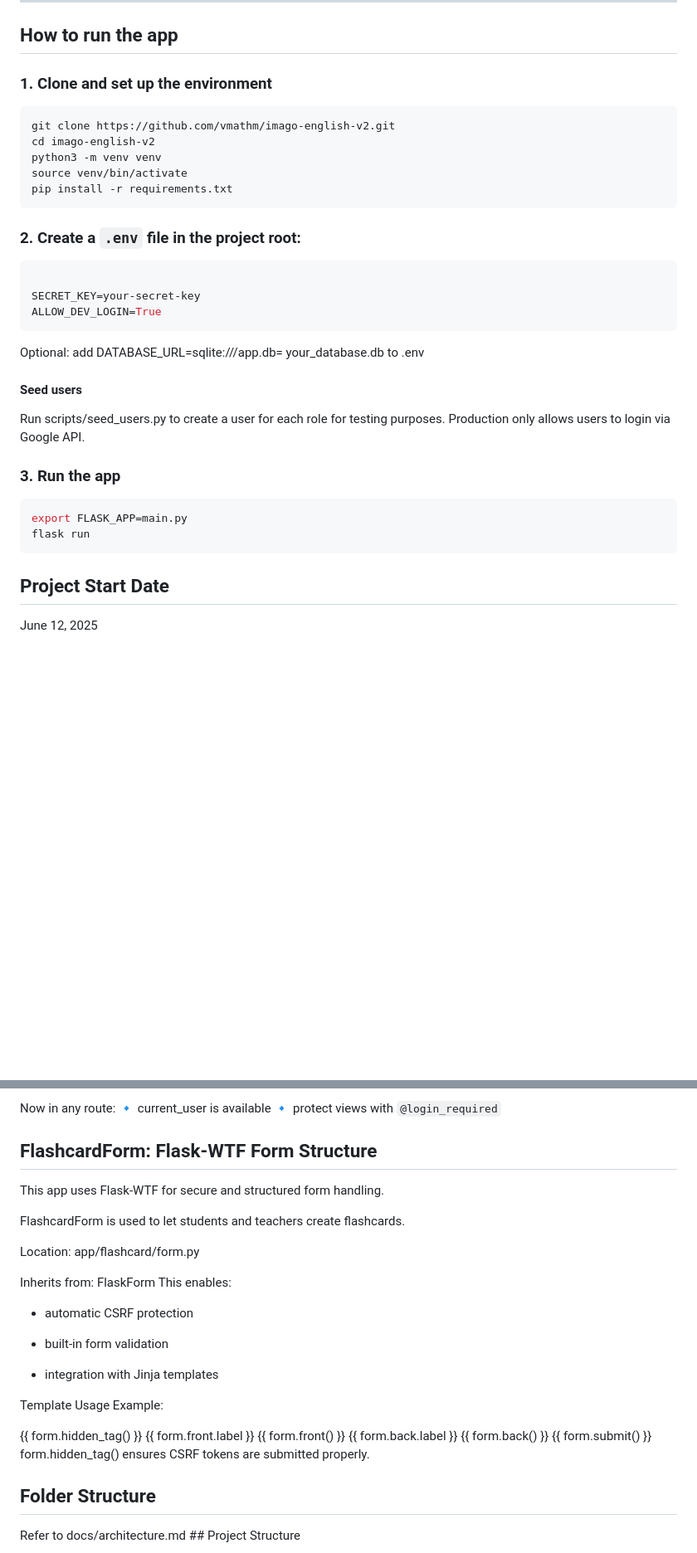
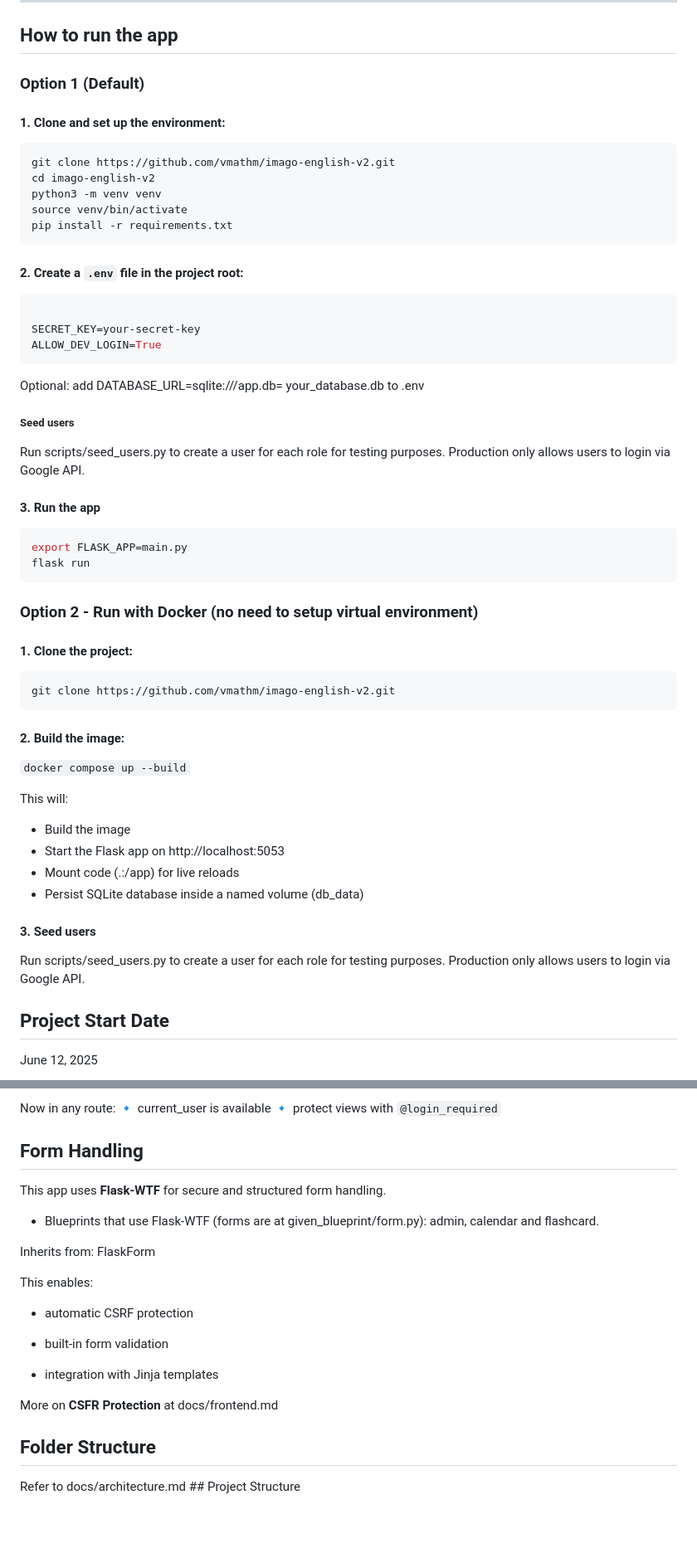
Before and after one commit to vmathm/Imago-English-v2, a Markdown page: README.md, 2 parts joined by grey strips. Shown: that part at 83% size. GitHub-like rendering; blank space fills up the shorter version.

````diff
--- a/README.md
+++ b/README.md
@@ -45,7 +45,8 @@ A modular Flask-based language learning app designed to help students build voca
 
 ## How to run the app
 
-### 1. Clone and set up the environment
+### Option 1 (Default)
+#### 1. Clone and set up the environment:
 ```bash
 git clone https://github.com/vmathm/imago-english-v2.git
 cd imago-english-v2
@@ -54,8 +55,7 @@ source venv/bin/activate
 pip install -r requirements.txt
 ```
 
-### 2. Create a `.env` file in the project root:
-
+#### 2. Create a `.env` file in the project root:
 ```env
 
 SECRET_KEY=your-secret-key
@@ -65,17 +65,35 @@ Optional:
 add DATABASE_URL=sqlite:///app.db= your_database.db to .env
 
 
-#### Seed users
+##### Seed users
 Run scripts/seed_users.py to create a user for each role for testing purposes. Production only allows users to login via Google API.
 
 
-### 3. Run the app
+#### 3. Run the app
 ```bash
 export FLASK_APP=main.py
 flask run
 ```
 
 
+### Option 2 - Run with Docker (no need to setup virtual environment)
+
+#### 1. Clone the project:
+```bash
+git clone https://github.com/vmathm/imago-english-v2.git
+```
+
+#### 2. Build the image:
+`docker compose up --build`
+
+This will:
+* Build the image
+* Start the Flask app on http://localhost:5053
+* Mount code (.:/app) for live reloads
+* Persist SQLite database inside a named volume (db_data)
+
+#### 3. Seed users
+Run scripts/seed_users.py to create a user for each role for testing purposes. Production only allows users to login via Google API.
 
 
 ## Project Start Date
@@ -132,14 +150,13 @@ Now in any route:
     🔹 protect views with `@login_required`
 
 
-## FlashcardForm: Flask-WTF Form Structure
-This app uses Flask-WTF for secure and structured form handling.
+## Form Handling
+This app uses **Flask-WTF** for secure and structured form handling.
 
-FlashcardForm is used to let students and teachers create flashcards.
-
-Location: app/flashcard/form.py
+* Blueprints that use Flask-WTF (forms are at given_blueprint/form.py): admin, calendar and flashcard.
 
 Inherits from: FlaskForm
+
 This enables:
 
 - automatic CSRF protection
@@ -148,17 +165,7 @@ This enables:
 
 - integration with Jinja templates
 
-
-Template Usage Example:
-<form method="post" action="{{ url_for('flashcards.add_card') }}">
-    {{ form.hidden_tag() }}
-    {{ form.front.label }} {{ form.front() }}
-    {{ form.back.label }} {{ form.back() }}
-    {{ form.submit() }}
-</form>
-
-
-form.hidden_tag() ensures CSRF tokens are submitted properly.
+More on **CSFR Protection** at docs/frontend.md
 
 ## Folder Structure
 Refer to docs/architecture.md ## Project Structure
````
Also changed, not shown: docs/architecture.md (+35 -1 lines), docs/frontend.md (+18 -5 lines).
